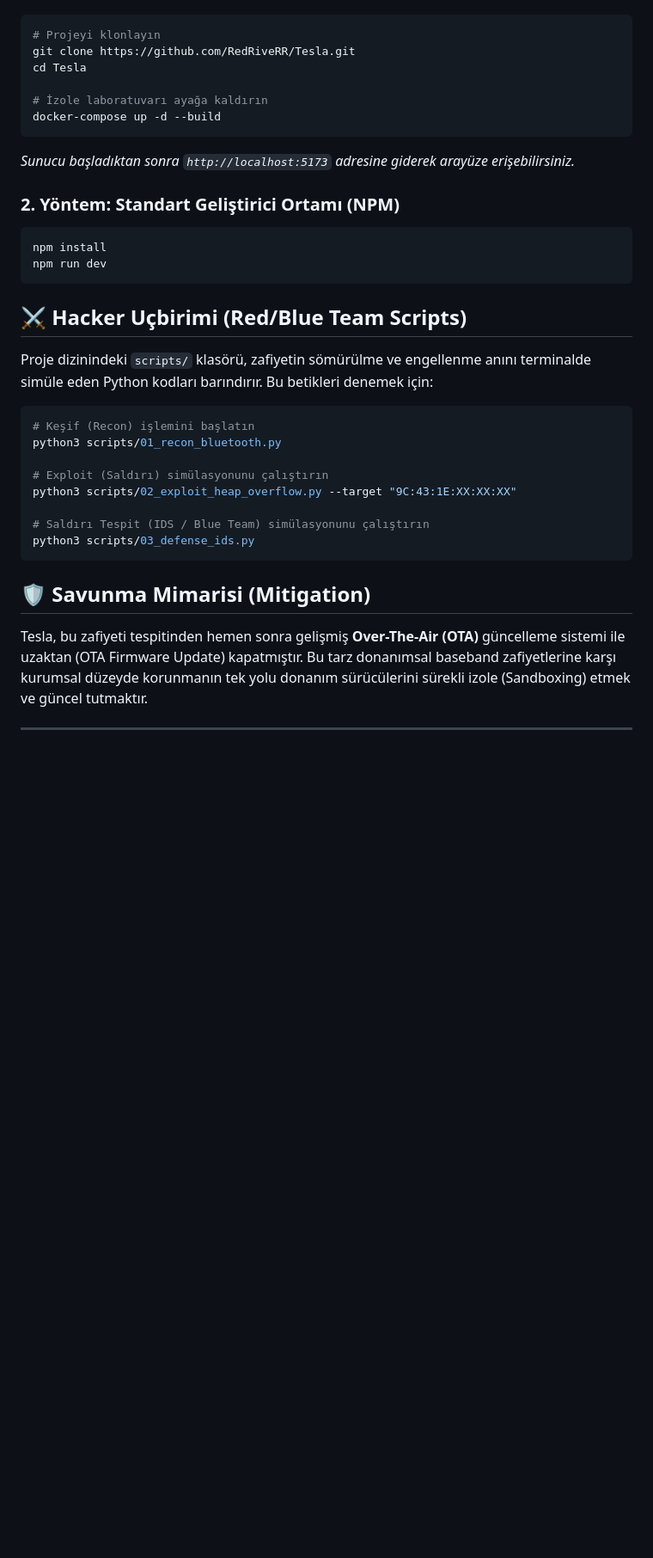
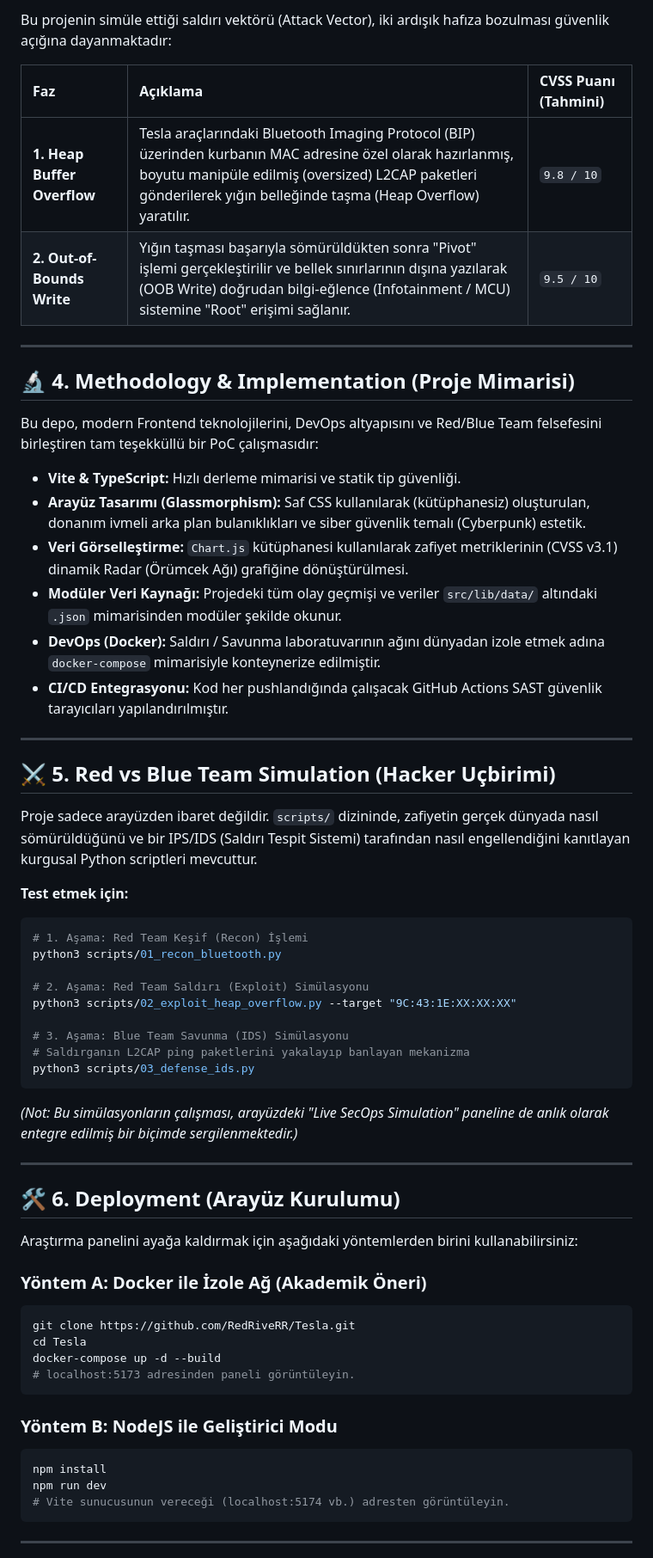
Before and after one commit to RedRiveRR/Tesla, a Markdown page: README.md, the part around one of its changes. Shown at 86% size. Drawn GitHub-style; blank space fills up the shorter version.

Commit message:
docs: restructure README into an academic research paper format

````diff
--- a/README.md
+++ b/README.md
@@ -55,36 +49,65 @@ Bu yöntemde, `docker-compose` kullanarak hem hedef paneli hem de saldırgan (at
 
+Bu projenin simüle ettiği saldırı vektörü (Attack Vector), iki ardışık hafıza bozulması güvenlik açığına dayanmaktadır:
+
+| Faz | Açıklama | CVSS Puanı (Tahmini) |
+| :--- | :--- | :--- |
+| **1. Heap Buffer Overflow** | Tesla araçlarındaki Bluetooth Imaging Protocol (BIP) üzerinden kurbanın MAC adresine özel olarak hazırlanmış, boyutu manipüle edilmiş (oversized) L2CAP paketleri gönderilerek yığın belleğinde taşma (Heap Overflow) yaratılır. | `9.8 / 10` |
+| **2. Out-of-Bounds Write** | Yığın taşması başarıyla sömürüldükten sonra "Pivot" işlemi gerçekleştirilir ve bellek sınırlarının dışına yazılarak (OOB Write) doğrudan bilgi-eğlence (Infotainment / MCU) sistemine "Root" erişimi sağlanır. | `9.5 / 10` |
+
+---
+
+## 🔬 4. Methodology & Implementation (Proje Mimarisi)
+
+Bu depo, modern Frontend teknolojilerini, DevOps altyapısını ve Red/Blue Team felsefesini birleştiren tam teşekküllü bir PoC çalışmasıdır:
+
+*   **Vite & TypeScript:** Hızlı derleme mimarisi ve statik tip güvenliği.
+*   **Arayüz Tasarımı (Glassmorphism):** Saf CSS kullanılarak (kütüphanesiz) oluşturulan, donanım ivmeli arka plan bulanıklıkları ve siber güvenlik temalı (Cyberpunk) estetik.
+*   **Veri Görselleştirme:** `Chart.js` kütüphanesi kullanılarak zafiyet metriklerinin (CVSS v3.1) dinamik Radar (Örümcek Ağı) grafiğine dönüştürülmesi.
+*   **Modüler Veri Kaynağı:** Projedeki tüm olay geçmişi ve veriler `src/lib/data/` altındaki `.json` mimarisinden modüler şekilde okunur.
+*   **DevOps (Docker):** Saldırı / Savunma laboratuvarının ağını dünyadan izole etmek adına `docker-compose` mimarisiyle konteynerize edilmiştir.
+*   **CI/CD Entegrasyonu:** Kod her pushlandığında çalışacak GitHub Actions SAST güvenlik tarayıcıları yapılandırılmıştır.
+
+---
+
+## ⚔️ 5. Red vs Blue Team Simulation (Hacker Uçbirimi)
+
+Proje sadece arayüzden ibaret değildir. `scripts/` dizininde, zafiyetin gerçek dünyada nasıl sömürüldüğünü ve bir IPS/IDS (Saldırı Tespit Sistemi) tarafından nasıl engellendiğini kanıtlayan kurgusal Python scriptleri mevcuttur.
+
+**Test etmek için:**
 ```bash
-# Projeyi klonlayın
+# 1. Aşama: Red Team Keşif (Recon) İşlemi
+python3 scripts/01_recon_bluetooth.py
+
+# 2. Aşama: Red Team Saldırı (Exploit) Simülasyonu
+python3 scripts/02_exploit_heap_overflow.py --target "9C:43:1E:XX:XX:XX"
+
+# 3. Aşama: Blue Team Savunma (IDS) Simülasyonu
+# Saldırganın L2CAP ping paketlerini yakalayıp banlayan mekanizma
+python3 scripts/03_defense_ids.py
+```
+
+*(Not: Bu simülasyonların çalışması, arayüzdeki "Live SecOps Simulation" paneline de anlık olarak entegre edilmiş bir biçimde sergilenmektedir.)*
+
+---
+
+## 🛠️ 6. Deployment (Arayüz Kurulumu)
+
+Araştırma panelini ayağa kaldırmak için aşağıdaki yöntemlerden birini kullanabilirsiniz:
+
+### Yöntem A: Docker ile İzole Ağ (Akademik Öneri)
+```bash
 git clone https://github.com/RedRiveRR/Tesla.git
 cd Tesla
+docker-compose up -d --build
+# localhost:5173 adresinden paneli görüntüleyin.
+```
 
-# İzole laboratuvarı ayağa kaldırın
-docker-compose up -d --build
-```
-*Sunucu başladıktan sonra `http://localhost:5173` adresine giderek arayüze erişebilirsiniz.*
-
-### 2. Yöntem: Standart Geliştirici Ortamı (NPM)
+### Yöntem B: NodeJS ile Geliştirici Modu
 ```bash
 npm install
 npm run dev
+# Vite sunucusunun vereceği (localhost:5174 vb.) adresten görüntüleyin.
 ```
-
-## ⚔️ Hacker Uçbirimi (Red/Blue Team Scripts)
-Proje dizinindeki `scripts/` klasörü, zafiyetin sömürülme ve engellenme anını terminalde simüle eden Python kodları barındırır. Bu betikleri denemek için:
-
-```bash
-# Keşif (Recon) işlemini başlatın
-python3 scripts/01_recon_bluetooth.py
-
-# Exploit (Saldırı) simülasyonunu çalıştırın
-python3 scripts/02_exploit_heap_overflow.py --target "9C:43:1E:XX:XX:XX"
-
-# Saldırı Tespit (IDS / Blue Team) simülasyonunu çalıştırın
-python3 scripts/03_defense_ids.py
-```
-
-## 🛡️ Savunma Mimarisi (Mitigation)
-Tesla, bu zafiyeti tespitinden hemen sonra gelişmiş **Over-The-Air (OTA)** güncelleme sistemi ile uzaktan (OTA Firmware Update) kapatmıştır. Bu tarz donanımsal baseband zafiyetlerine karşı kurumsal düzeyde korunmanın tek yolu donanım sürücülerini sürekli izole (Sandboxing) etmek ve güncel tutmaktır.
 
 ---
 
````
Also changed, not shown: other parts of README.md (+35 -33 lines).
